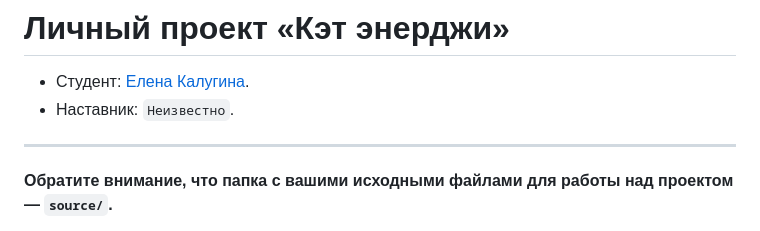
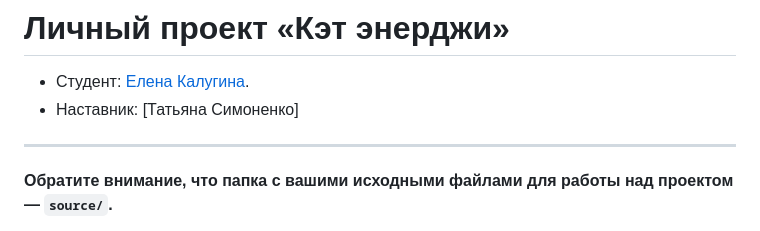
Before and after one commit to htmlacademy-adaptive/2263241-cat-energy-28, a Markdown page: Readme.md, the part around the change. Drawn GitHub-style.

Commit message:
Добавляет наставника

```diff
--- a/Readme.md
+++ b/Readme.md
@@ -1,7 +1,7 @@
 # Личный проект «Кэт энерджи»
 
 * Студент: [Елена Калугина](https://up.htmlacademy.ru/adaptive/28/user/2263241).
-* Наставник: `Неизвестно`.
+* Наставник: [Татьяна Симоненко]
 
 ---
 
```
